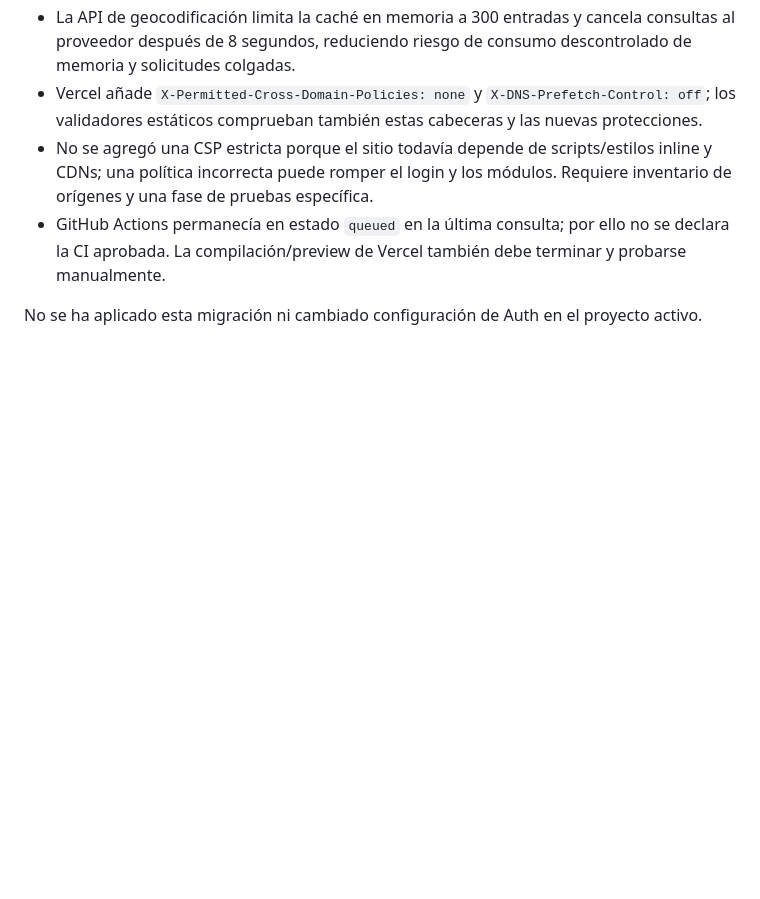
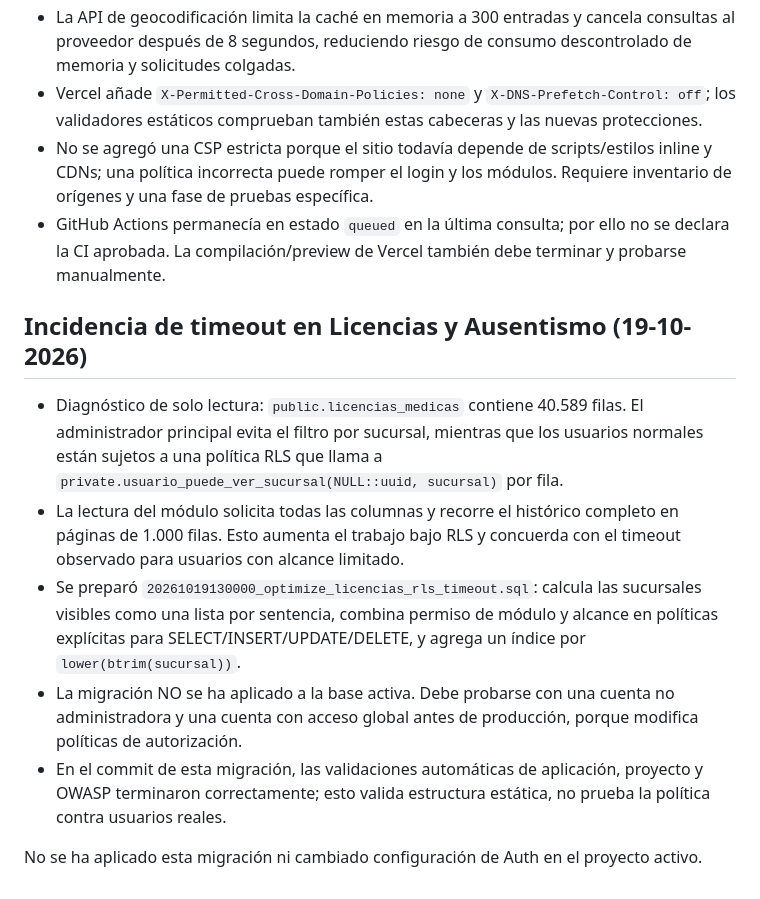
Before and after one commit to sebastiancoloma55-dev/asistencia-doctor-simi2026, a Markdown page: docs/OWASP-TOP10-2025-HARDENING.md, the part around the change. GitHub-like rendering; blank space fills up the shorter version.

Commit message:
docs: record RLS timeout diagnosis and pending migration

```diff
--- a/docs/OWASP-TOP10-2025-HARDENING.md
+++ b/docs/OWASP-TOP10-2025-HARDENING.md
@@ -47,4 +47,12 @@ La migración queda versionada en una rama de trabajo; no se ejecuta automática
 - No se agregó una CSP estricta porque el sitio todavía depende de scripts/estilos inline y CDNs; una política incorrecta puede romper el login y los módulos. Requiere inventario de orígenes y una fase de pruebas específica.
 - GitHub Actions permanecía en estado `queued` en la última consulta; por ello no se declara la CI aprobada. La compilación/preview de Vercel también debe terminar y probarse manualmente.
 
+
+## Incidencia de timeout en Licencias y Ausentismo (19-10-2026)
+- Diagnóstico de solo lectura: `public.licencias_medicas` contiene 40.589 filas. El administrador principal evita el filtro por sucursal, mientras que los usuarios normales están sujetos a una política RLS que llama a `private.usuario_puede_ver_sucursal(NULL::uuid, sucursal)` por fila.
+- La lectura del módulo solicita todas las columnas y recorre el histórico completo en páginas de 1.000 filas. Esto aumenta el trabajo bajo RLS y concuerda con el timeout observado para usuarios con alcance limitado.
+- Se preparó `20261019130000_optimize_licencias_rls_timeout.sql`: calcula las sucursales visibles como una lista por sentencia, combina permiso de módulo y alcance en políticas explícitas para SELECT/INSERT/UPDATE/DELETE, y agrega un índice por `lower(btrim(sucursal))`.
+- La migración NO se ha aplicado a la base activa. Debe probarse con una cuenta no administradora y una cuenta con acceso global antes de producción, porque modifica políticas de autorización.
+- En el commit de esta migración, las validaciones automáticas de aplicación, proyecto y OWASP terminaron correctamente; esto valida estructura estática, no prueba la política contra usuarios reales.
+
 No se ha aplicado esta migración ni cambiado configuración de Auth en el proyecto activo.
```
